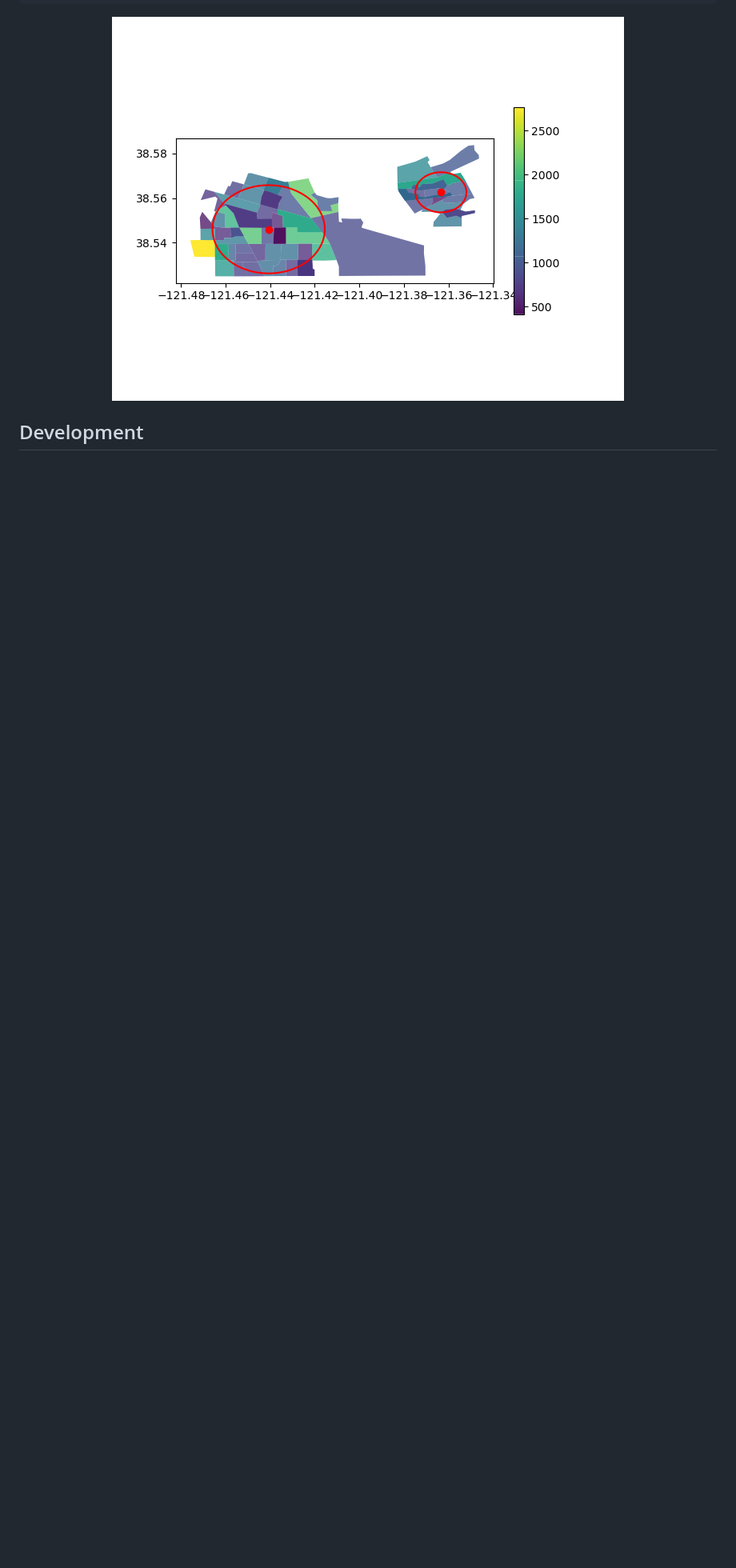
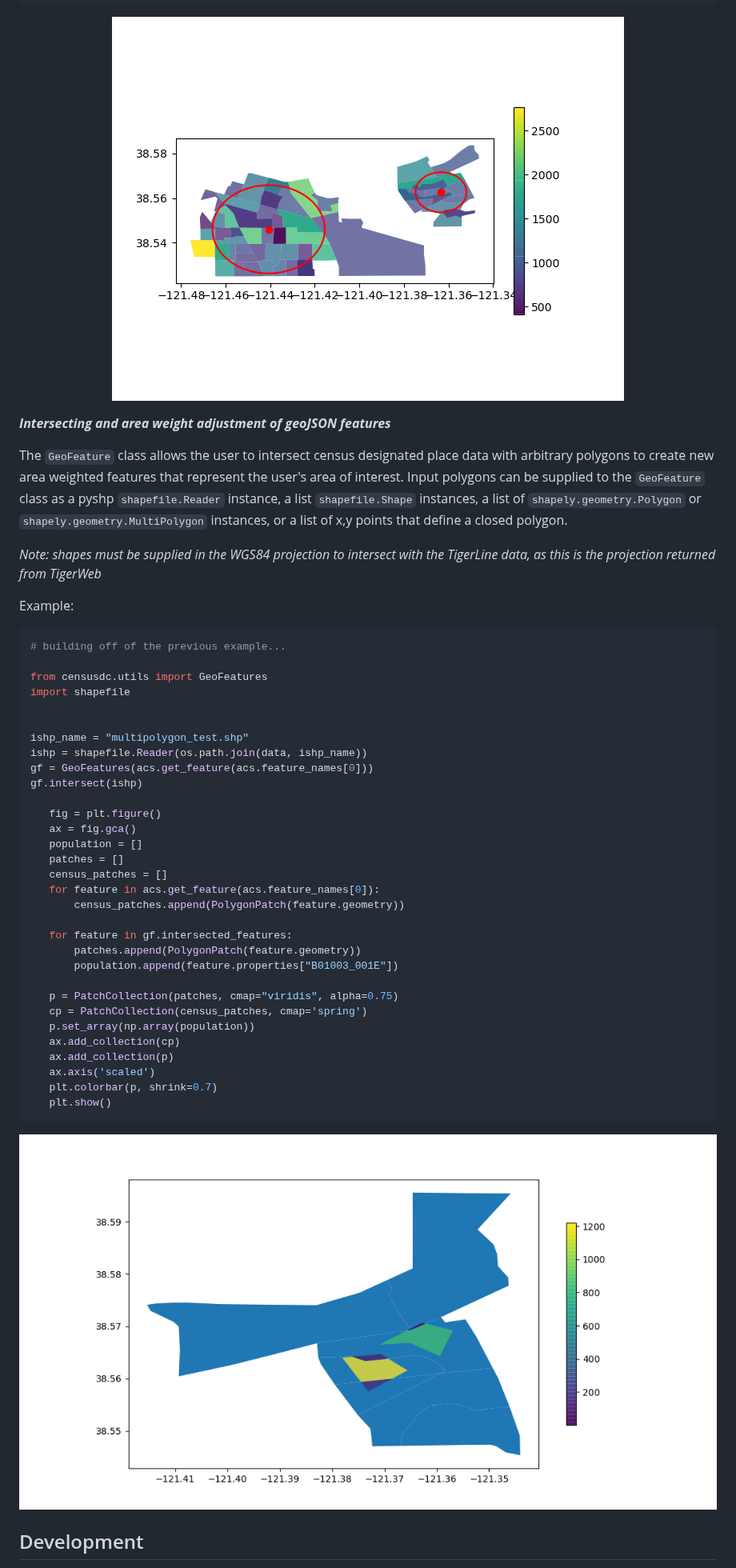
Before and after one commit to jlarsen-usgs/census-data-collector, a Markdown page: README.md, the part around one of its changes. Shown at 80% size. Rendered like a GitHub page; pictures changed too: data/Tigerweb_points_intersection.png (added); blank space fills up the shorter version.

Commit message:
Updates to censusdc for: * HTTPError retry instead of failure * Add additional documentation for GeoFeatures class methods including intersection

````diff
--- a/README.md
+++ b/README.md
@@ -206,5 +205,56 @@ plt.show()
 <p align="center">
   <img src="https://raw.githubusercontent.com/jlarsen-usgs/census-data-collector/master/data/Tigerweb_points_population.png" alt="Acs5_pop_2013"/>
+</p>
+
+__*Intersecting and area weight adjustment of geoJSON features*__
+
+The `GeoFeature` class allows the user to intersect census designated place
+data with arbitrary polygons to create new area weighted features that
+represent the user's area of interest. Input polygons can be supplied to
+the `GeoFeature` class as a pyshp `shapefile.Reader` instance, a list
+`shapefile.Shape` instances, a list of `shapely.geometry.Polygon` or
+ `shapely.geometry.MultiPolygon` instances, or a list of x,y points that define
+ a closed polygon.
+
+ _Note: shapes must be supplied in the WGS84 projection to intersect with the
+ TigerLine data, as this is the projection returned from TigerWeb_
+
+ Example:
+ ```python
+# building off of the previous example...
+
+from censusdc.utils import GeoFeatures
+import shapefile
+
+
+ishp_name = "multipolygon_test.shp"
+ishp = shapefile.Reader(os.path.join(data, ishp_name))
+gf = GeoFeatures(acs.get_feature(acs.feature_names[0]))
+gf.intersect(ishp)
+
+    fig = plt.figure()
+    ax = fig.gca()
+    population = []
+    patches = []
+    census_patches = []
+    for feature in acs.get_feature(acs.feature_names[0]):
+        census_patches.append(PolygonPatch(feature.geometry))
+
+    for feature in gf.intersected_features:
+        patches.append(PolygonPatch(feature.geometry))
+        population.append(feature.properties["B01003_001E"])
+
+    p = PatchCollection(patches, cmap="viridis", alpha=0.75)
+    cp = PatchCollection(census_patches, cmap='spring')
+    p.set_array(np.array(population))
+    ax.add_collection(cp)
+    ax.add_collection(p)
+    ax.axis('scaled')
+    plt.colorbar(p, shrink=0.7)
+    plt.show()
+```
+<p align="center">
+  <img src="https://raw.githubusercontent.com/jlarsen-usgs/census-data-collector/master/data/Tigerweb_points_intersection.png" alt="Acs5_intersect_2013"/>
 </p>
 
 ## Development
````
Also changed, not shown: other parts of README.md (+0 -1 lines), 9 other files.
